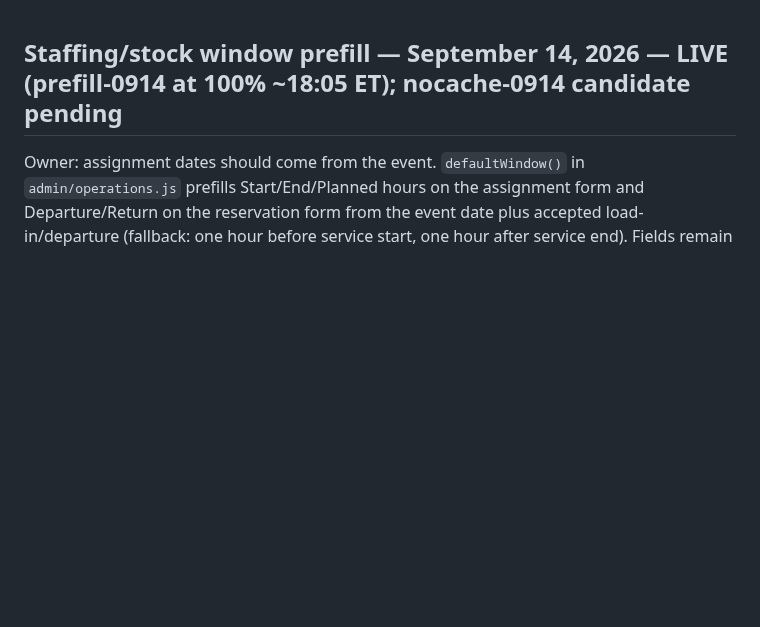
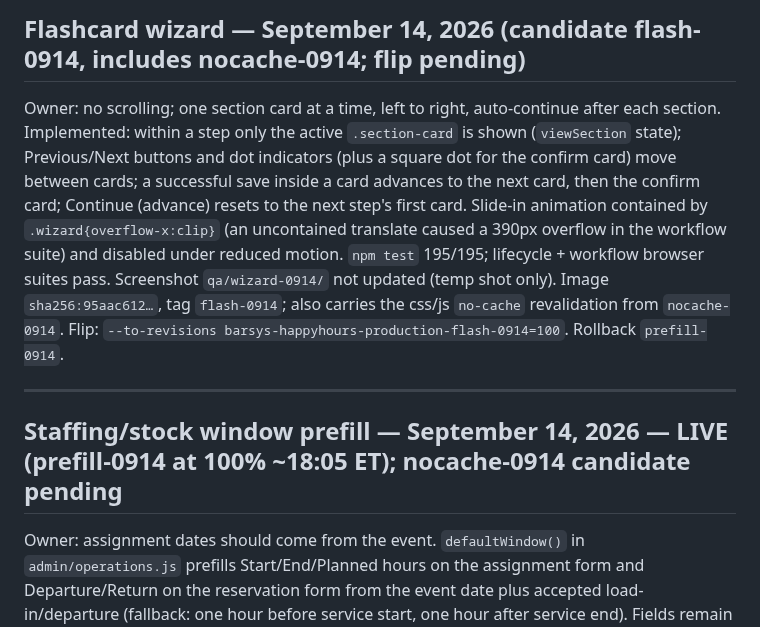
Before and after one commit to fareed-bit/barsys-happy-hour-landing-page, a Markdown page: PROJECT-STATE.md, the part around the change. Rendered like a GitHub page; blank space fills up the shorter version.

Commit message:
Record flash-0914 candidate
Co-Authored-By: Claude Fable 5.1 <noreply@anthropic.com>

```diff
--- a/PROJECT-STATE.md
+++ b/PROJECT-STATE.md
@@ -1,3 +1,9 @@
+## Flashcard wizard — September 14, 2026 (candidate flash-0914, includes nocache-0914; flip pending)
+
+Owner: no scrolling; one section card at a time, left to right, auto-continue after each section. Implemented: within a step only the active `.section-card` is shown (`viewSection` state); Previous/Next buttons and dot indicators (plus a square dot for the confirm card) move between cards; a successful save inside a card advances to the next card, then the confirm card; Continue (advance) resets to the next step's first card. Slide-in animation contained by `.wizard{overflow-x:clip}` (an uncontained translate caused a 390px overflow in the workflow suite) and disabled under reduced motion. `npm test` 195/195; lifecycle + workflow browser suites pass. Screenshot `qa/wizard-0914/` not updated (temp shot only). Image `sha256:95aac612…`, tag `flash-0914`; also carries the css/js `no-cache` revalidation from `nocache-0914`. Flip: `--to-revisions barsys-happyhours-production-flash-0914=100`. Rollback `prefill-0914`.
+
+---
+
 ## Staffing/stock window prefill — September 14, 2026 — LIVE (prefill-0914 at 100% ~18:05 ET); nocache-0914 candidate pending
 
 Owner: assignment dates should come from the event. `defaultWindow()` in `admin/operations.js` prefills Start/End/Planned hours on the assignment form and Departure/Return on the reservation form from the event date plus accepted load-in/departure (fallback: one hour before service start, one hour after service end). Fields remain editable. `npm test` 195/195; browser suites pass. Image `sha256:61eedf5c…`, tag `prefill-0914`. Flip: `gcloud run services update-traffic barsys-happyhours-production --project happy-hour-landing-version-2 --region us-east4 --to-revisions barsys-happyhours-production-prefill-0914=100`. Rollback `wizard-0914-r2`. Verified on DataDome after a forced script refresh: assignment defaults 2026-09-17 16:00 → 19:30, 3.5 h; reservation window the same. The first check showed blanks because css/js carried `max-age=600`; the owner's tab ran the previous script. Follow-up `nocache-0914` (image `sha256:2e8ddd1f…`) switches css/js to `Cache-Control: no-cache` with Last-Modified 304 revalidation so releases show on the next load; assets keep 24h. Flip: `--to-revisions barsys-happyhours-production-nocache-0914=100`.
```
